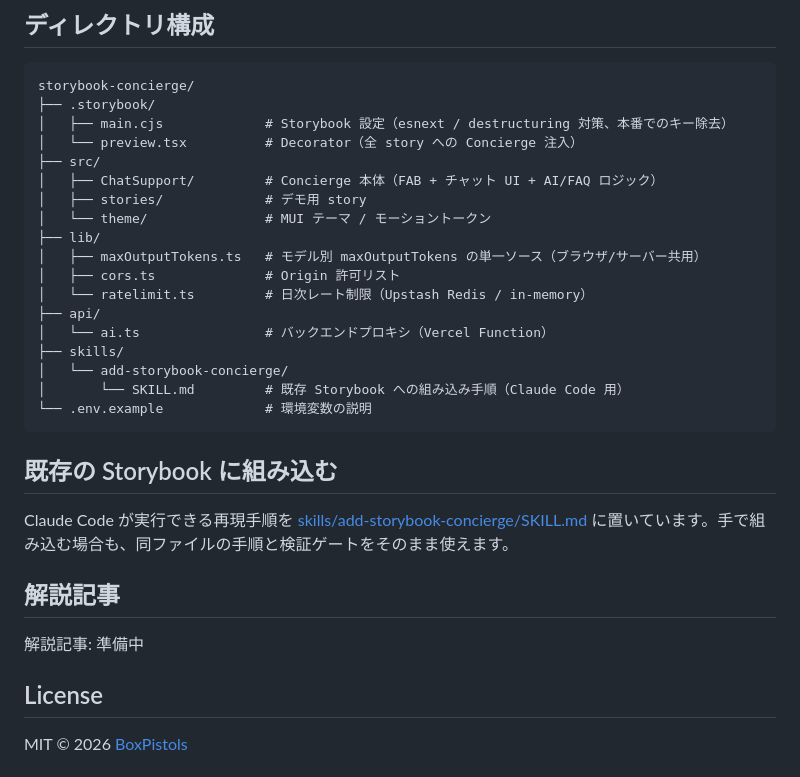
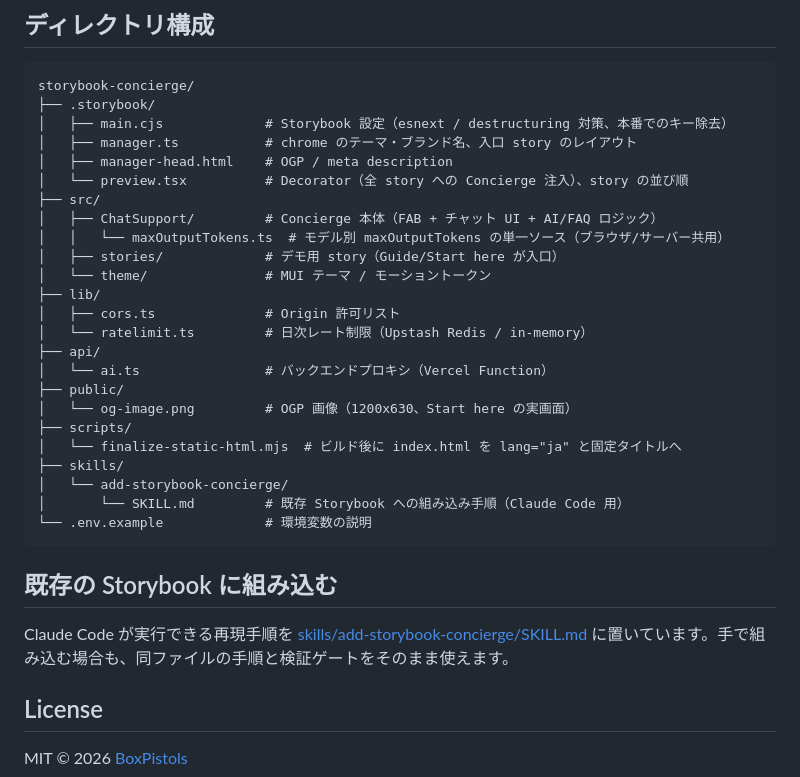
Before and after one commit to BoxPistols/storybook-concierge, a Markdown page: README.md, the part around one of its changes. Drawn GitHub-style.

```diff
--- a/README.md
+++ b/README.md
@@ -137,17 +147,23 @@ flowchart TD
 storybook-concierge/
 ├── .storybook/
 │   ├── main.cjs             # Storybook 設定（esnext / destructuring 対策、本番でのキー除去）
-│   └── preview.tsx          # Decorator（全 story への Concierge 注入）
+│   ├── manager.ts           # chrome のテーマ・ブランド名、入口 story のレイアウト
+│   ├── manager-head.html    # OGP / meta description
+│   └── preview.tsx          # Decorator（全 story への Concierge 注入）、story の並び順
 ├── src/
 │   ├── ChatSupport/         # Concierge 本体（FAB + チャット UI + AI/FAQ ロジック）
-│   ├── stories/             # デモ用 story
+│   │   └── maxOutputTokens.ts  # モデル別 maxOutputTokens の単一ソース（ブラウザ/サーバー共用）
+│   ├── stories/             # デモ用 story（Guide/Start here が入口）
 │   └── theme/               # MUI テーマ / モーショントークン
 ├── lib/
-│   ├── maxOutputTokens.ts   # モデル別 maxOutputTokens の単一ソース（ブラウザ/サーバー共用）
 │   ├── cors.ts              # Origin 許可リスト
 │   └── ratelimit.ts         # 日次レート制限（Upstash Redis / in-memory）
 ├── api/
 │   └── ai.ts                # バックエンドプロキシ（Vercel Function）
+├── public/
+│   └── og-image.png         # OGP 画像（1200x630、Start here の実画面）
+├── scripts/
+│   └── finalize-static-html.mjs  # ビルド後に index.html を lang="ja" と固定タイトルへ
 ├── skills/
 │   └── add-storybook-concierge/
 │       └── SKILL.md         # 既存 Storybook への組み込み手順（Claude Code 用）
@@ -158,10 +174,6 @@ storybook-concierge/
 
 Claude Code が実行できる再現手順を [skills/add-storybook-concierge/SKILL.md](./skills/add-storybook-concierge/SKILL.md) に置いています。手で組み込む場合も、同ファイルの手順と検証ゲートをそのまま使えます。
 
-## 解説記事
-
-解説記事: 準備中
-
 ## License
 
 MIT © 2026 [BoxPistols](https://github.com/BoxPistols)
```
Also changed, not shown: other parts of README.md (+26 -16 lines), docs/images/00-start-here.png (added).
